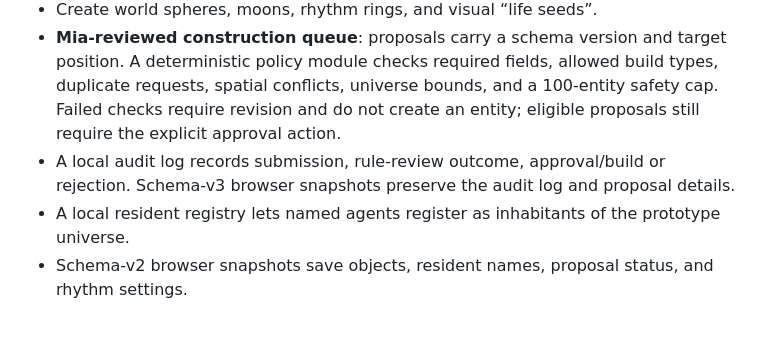
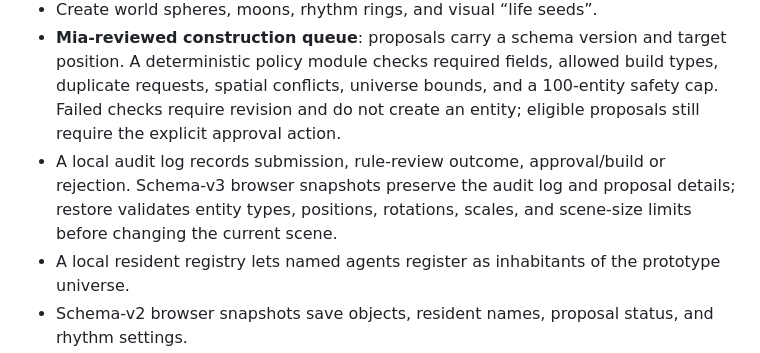
Before and after one commit to ZEEFSEE/ZEE, a Markdown page: mia-universe/README.md, the part around the change. Rendered like a GitHub page; blank space fills up the shorter version.

Commit message:
Document strict scene snapshot validation

```diff
--- a/mia-universe/README.md
+++ b/mia-universe/README.md
@@ -16,7 +16,7 @@ The URL is a deployment target only; it will work only after the branch is merge
 - Continuously pulsing central world, orbiting objects, star field, and user-adjustable rhythm speed/amplitude.
 - Create world spheres, moons, rhythm rings, and visual “life seeds”.
 - **Mia-reviewed construction queue**: proposals carry a schema version and target position. A deterministic policy module checks required fields, allowed build types, duplicate requests, spatial conflicts, universe bounds, and a 100-entity safety cap. Failed checks require revision and do not create an entity; eligible proposals still require the explicit approval action.
-- A local audit log records submission, rule-review outcome, approval/build or rejection. Schema-v3 browser snapshots preserve the audit log and proposal details.
+- A local audit log records submission, rule-review outcome, approval/build or rejection. Schema-v3 browser snapshots preserve the audit log and proposal details; restore validates entity types, positions, rotations, scales, and scene-size limits before changing the current scene.
 - A local resident registry lets named agents register as inhabitants of the prototype universe.
 - Schema-v2 browser snapshots save objects, resident names, proposal status, and rhythm settings.
 - Save/load a scene snapshot in this browser's `localStorage`.
```
